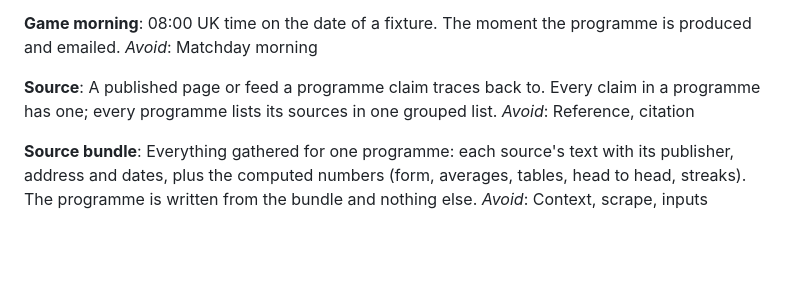
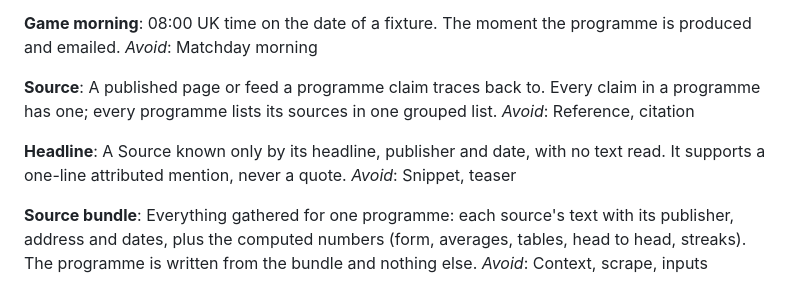
Before and after one commit to joeuk89/london-lions, a Markdown page: GLOSSARY.md, the part around the change. Drawn GitHub-style; blank space fills up the shorter version.

Commit message:
Glossary: add Headline, a source known only by its headline, publisher and date

```diff
--- a/GLOSSARY.md
+++ b/GLOSSARY.md
@@ -85,6 +85,10 @@ _Avoid_: Matchday morning
 A published page or feed a programme claim traces back to. Every claim in a programme has one; every programme lists its sources in one grouped list.
 _Avoid_: Reference, citation
 
+**Headline**:
+A Source known only by its headline, publisher and date, with no text read. It supports a one-line attributed mention, never a quote.
+_Avoid_: Snippet, teaser
+
 **Source bundle**:
 Everything gathered for one programme: each source's text with its publisher, address and dates, plus the computed numbers (form, averages, tables, head to head, streaks). The programme is written from the bundle and nothing else.
 _Avoid_: Context, scrape, inputs
```
